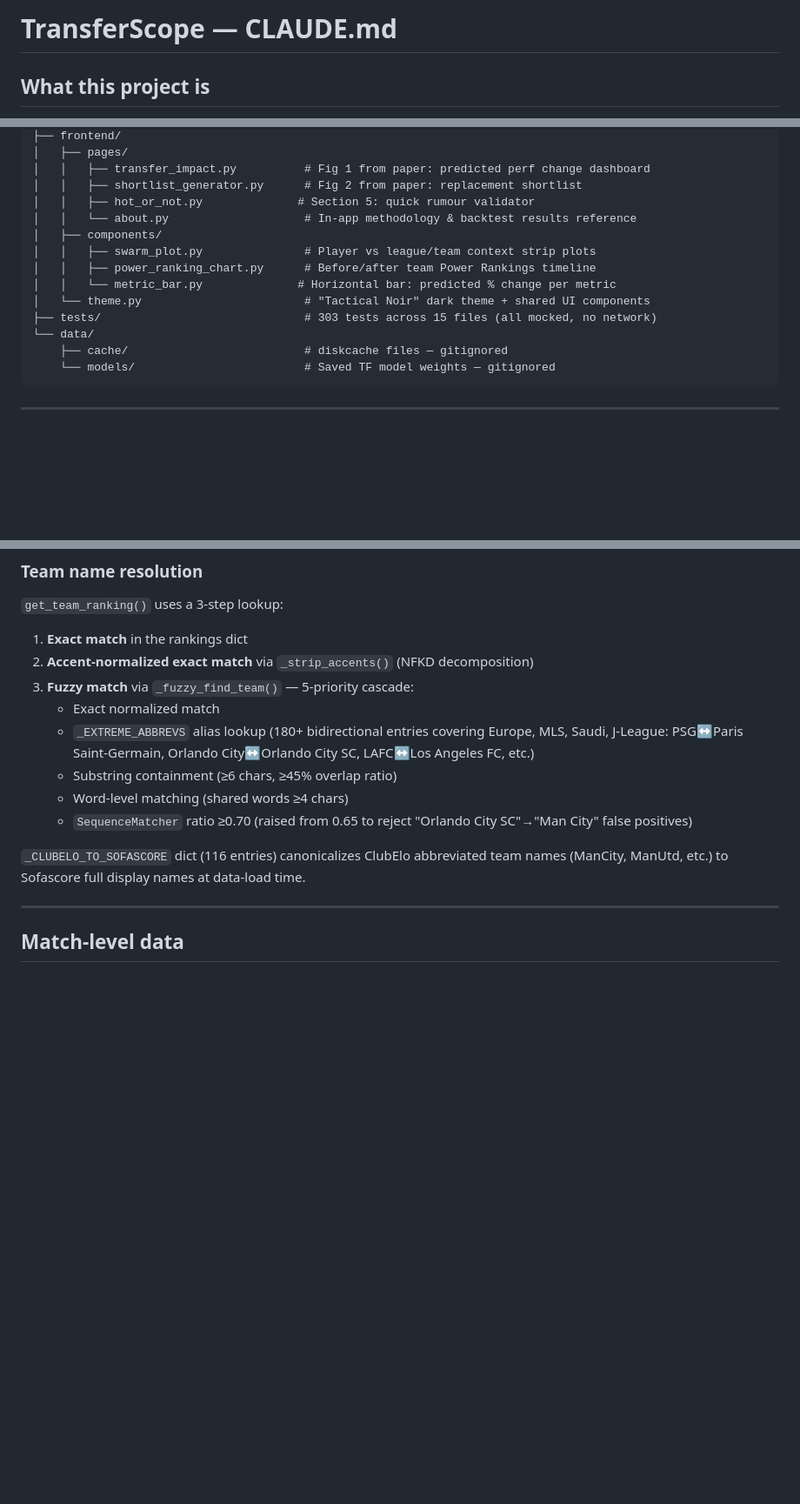
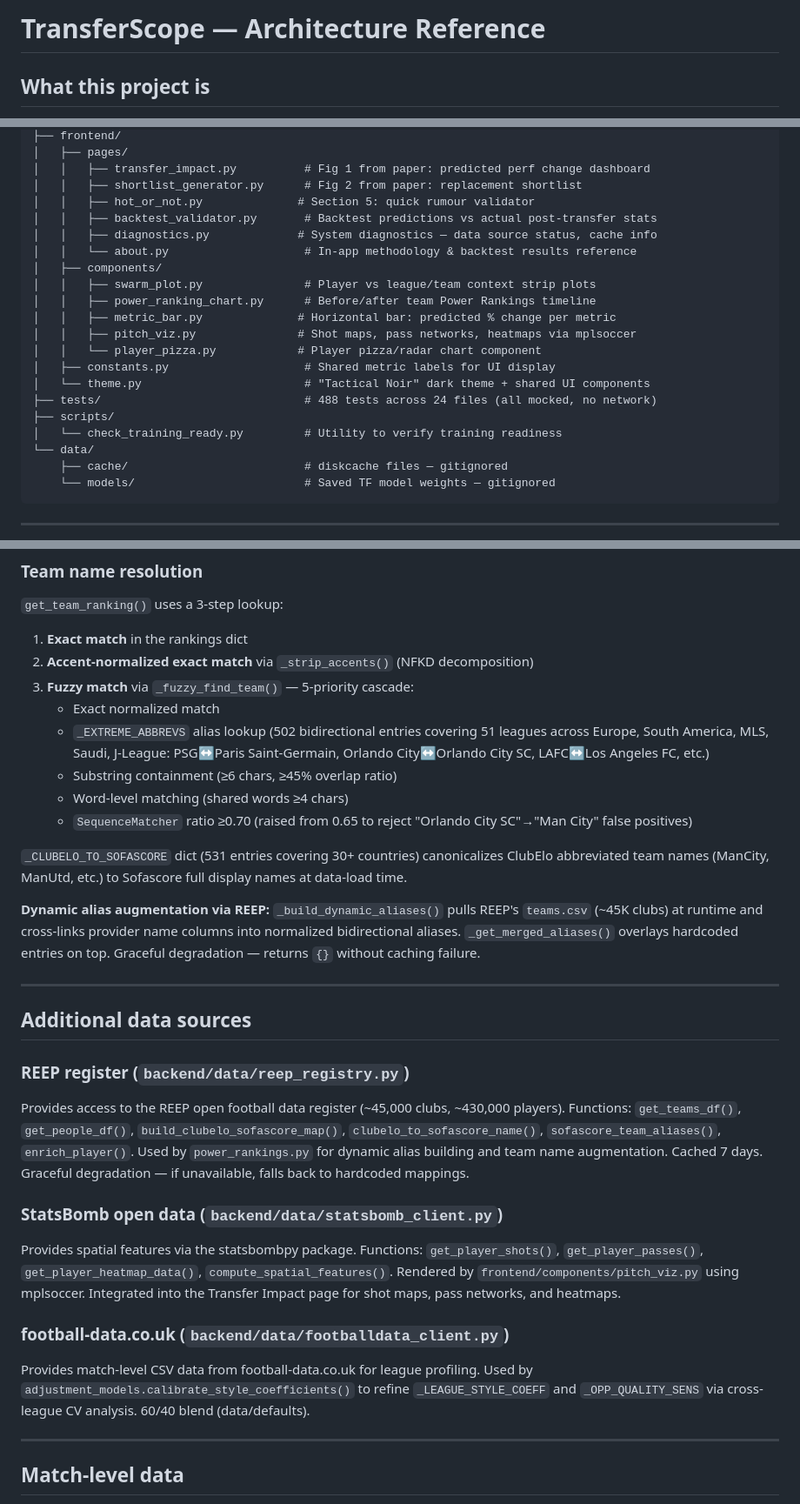
Before and after one commit to saaleh-a/transferscope, a Markdown page: ARCHITECTURE.md, 3 parts joined by grey strips. Shown at 87% size. Drawn GitHub-style; blank space fills up the shorter version.

```diff
--- a/CLAUDE.md
+++ b/ARCHITECTURE.md
@@ -1,4 +1,4 @@
-# TransferScope — CLAUDE.md
+# TransferScope — Architecture Reference
 
 ## What this project is
 A football transfer intelligence platform that predicts player performance
@@ -58,13 +65,20 @@ transferscope/
 │   │   ├── transfer_impact.py          # Fig 1 from paper: predicted perf change dashboard
 │   │   ├── shortlist_generator.py      # Fig 2 from paper: replacement shortlist
 │   │   ├── hot_or_not.py              # Section 5: quick rumour validator
+│   │   ├── backtest_validator.py       # Backtest predictions vs actual post-transfer stats
+│   │   ├── diagnostics.py             # System diagnostics — data source status, cache info
 │   │   └── about.py                    # In-app methodology & backtest results reference
 │   ├── components/
 │   │   ├── swarm_plot.py               # Player vs league/team context strip plots
 │   │   ├── power_ranking_chart.py      # Before/after team Power Rankings timeline
-│   │   └── metric_bar.py              # Horizontal bar: predicted % change per metric
+│   │   ├── metric_bar.py              # Horizontal bar: predicted % change per metric
+│   │   ├── pitch_viz.py               # Shot maps, pass networks, heatmaps via mplsoccer
+│   │   └── player_pizza.py            # Player pizza/radar chart component
+│   ├── constants.py                    # Shared metric labels for UI display
 │   └── theme.py                        # "Tactical Noir" dark theme + shared UI components
-├── tests/                              # 303 tests across 15 files (all mocked, no network)
+├── tests/                              # 488 tests across 24 files (all mocked, no network)
+├── scripts/
+│   └── check_training_ready.py         # Utility to verify training readiness
 └── data/
     ├── cache/                          # diskcache files — gitignored
     └── models/                         # Saved TF model weights — gitignored
@@ -123,13 +137,40 @@ This is a key input feature to the adjustment models.
 2. **Accent-normalized exact match** via `_strip_accents()` (NFKD decomposition)
 3. **Fuzzy match** via `_fuzzy_find_team()` — 5-priority cascade:
    - Exact normalized match
-   - `_EXTREME_ABBREVS` alias lookup (180+ bidirectional entries covering Europe, MLS, Saudi, J-League: PSG↔Paris Saint-Germain, Orlando City↔Orlando City SC, LAFC↔Los Angeles FC, etc.)
+   - `_EXTREME_ABBREVS` alias lookup (502 bidirectional entries covering 51 leagues across Europe, South America, MLS, Saudi, J-League: PSG↔Paris Saint-Germain, Orlando City↔Orlando City SC, LAFC↔Los Angeles FC, etc.)
    - Substring containment (≥6 chars, ≥45% overlap ratio)
    - Word-level matching (shared words ≥4 chars)
    - `SequenceMatcher` ratio ≥0.70 (raised from 0.65 to reject "Orlando City SC"→"Man City" false positives)
 
-`_CLUBELO_TO_SOFASCORE` dict (116 entries) canonicalizes ClubElo abbreviated
+`_CLUBELO_TO_SOFASCORE` dict (531 entries covering 30+ countries) canonicalizes ClubElo abbreviated
 team names (ManCity, ManUtd, etc.) to Sofascore full display names at data-load time.
+
+**Dynamic alias augmentation via REEP:** `_build_dynamic_aliases()` pulls REEP's `teams.csv`
+(~45K clubs) at runtime and cross-links provider name columns into normalized bidirectional
+aliases. `_get_merged_aliases()` overlays hardcoded entries on top. Graceful degradation —
+returns `{}` without caching failure.
+
+---
+
+## Additional data sources
+
+### REEP register (`backend/data/reep_registry.py`)
+Provides access to the REEP open football data register (~45,000 clubs, ~430,000 players).
+Functions: `get_teams_df()`, `get_people_df()`, `build_clubelo_sofascore_map()`,
+`clubelo_to_sofascore_name()`, `sofascore_team_aliases()`, `enrich_player()`.
+Used by `power_rankings.py` for dynamic alias building and team name augmentation.
+Cached 7 days. Graceful degradation — if unavailable, falls back to hardcoded mappings.
+
+### StatsBomb open data (`backend/data/statsbomb_client.py`)
+Provides spatial features via the statsbombpy package.
+Functions: `get_player_shots()`, `get_player_passes()`, `get_player_heatmap_data()`,
+`compute_spatial_features()`. Rendered by `frontend/components/pitch_viz.py` using mplsoccer.
+Integrated into the Transfer Impact page for shot maps, pass networks, and heatmaps.
+
+### football-data.co.uk (`backend/data/footballdata_client.py`)
+Provides match-level CSV data from football-data.co.uk for league profiling.
+Used by `adjustment_models.calibrate_style_coefficients()` to refine `_LEAGUE_STYLE_COEFF`
+and `_OPP_QUALITY_SENS` via cross-league CV analysis. 60/40 blend (data/defaults).
 
 ---
 
```
Also changed, not shown: other parts of ARCHITECTURE.md (+23 -6 lines).
